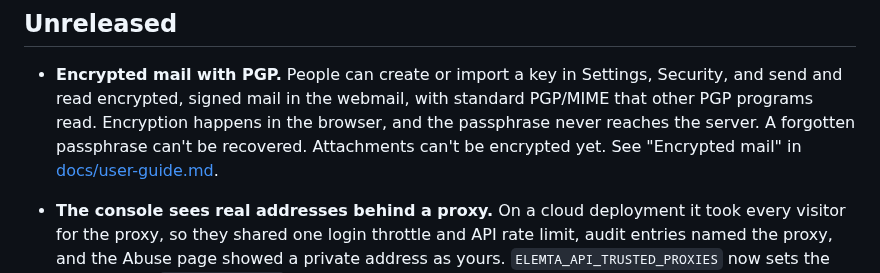
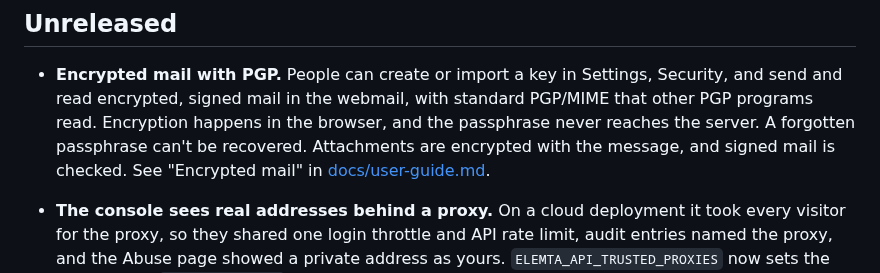
Before and after one commit to EvalAlan/elemta, a Markdown page: CHANGELOG.md, the part around the change. Drawn GitHub-style.

Commit message:
Changelog: encrypted attachments are in
The entry was written before they were built.

```diff
--- a/CHANGELOG.md
+++ b/CHANGELOG.md
@@ -6,7 +6,8 @@
   Security, and send and read encrypted, signed mail in the webmail, with standard
   PGP/MIME that other PGP programs read. Encryption happens in the browser, and the
   passphrase never reaches the server. A forgotten passphrase can't be recovered.
-  Attachments can't be encrypted yet. See "Encrypted mail" in
+  Attachments are encrypted with the message, and signed mail is checked. See
+  "Encrypted mail" in
   [docs/user-guide.md](docs/user-guide.md).
 - **The console sees real addresses behind a proxy.** On a cloud deployment it took
   every visitor for the proxy, so they shared one login throttle and API rate limit,
```
